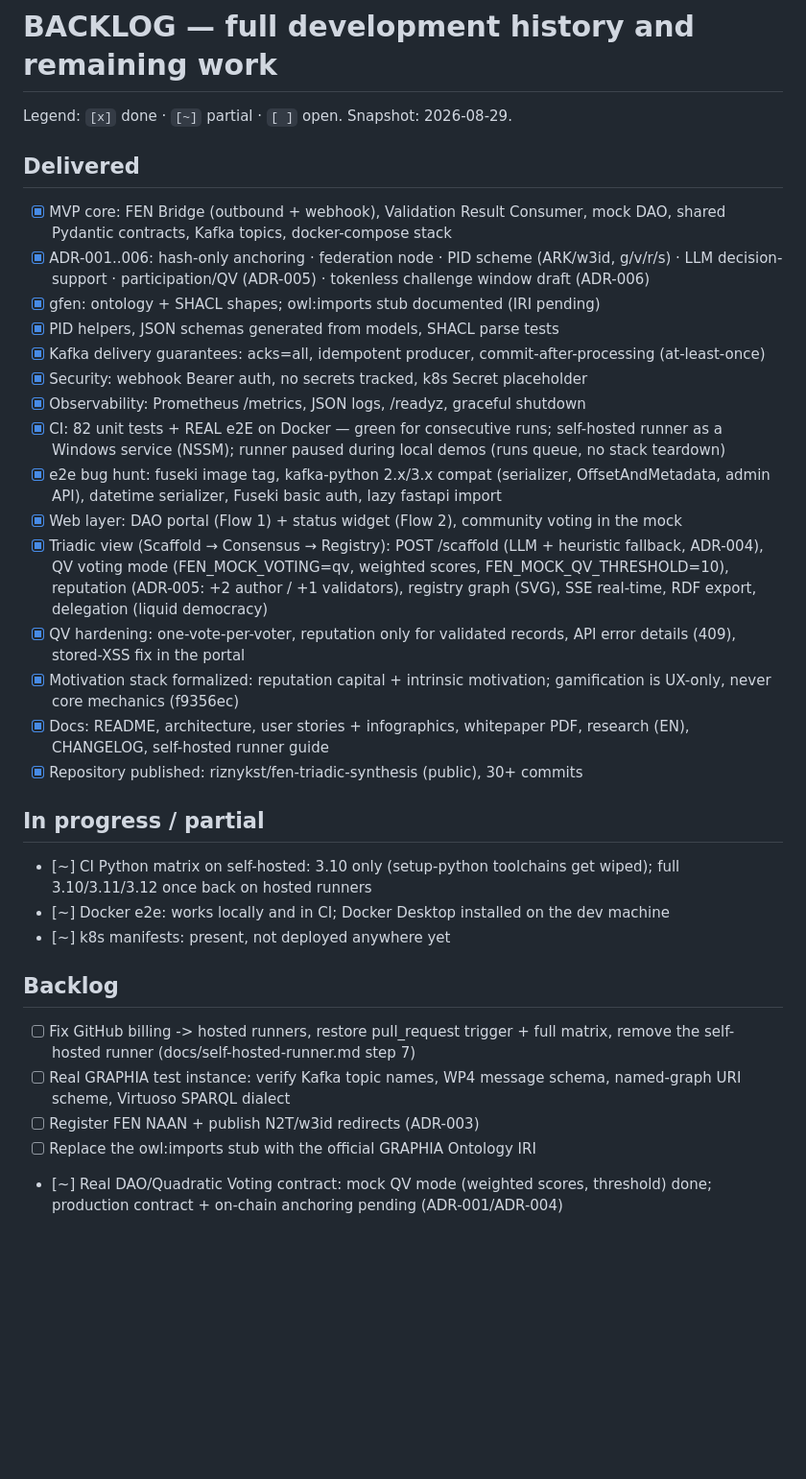
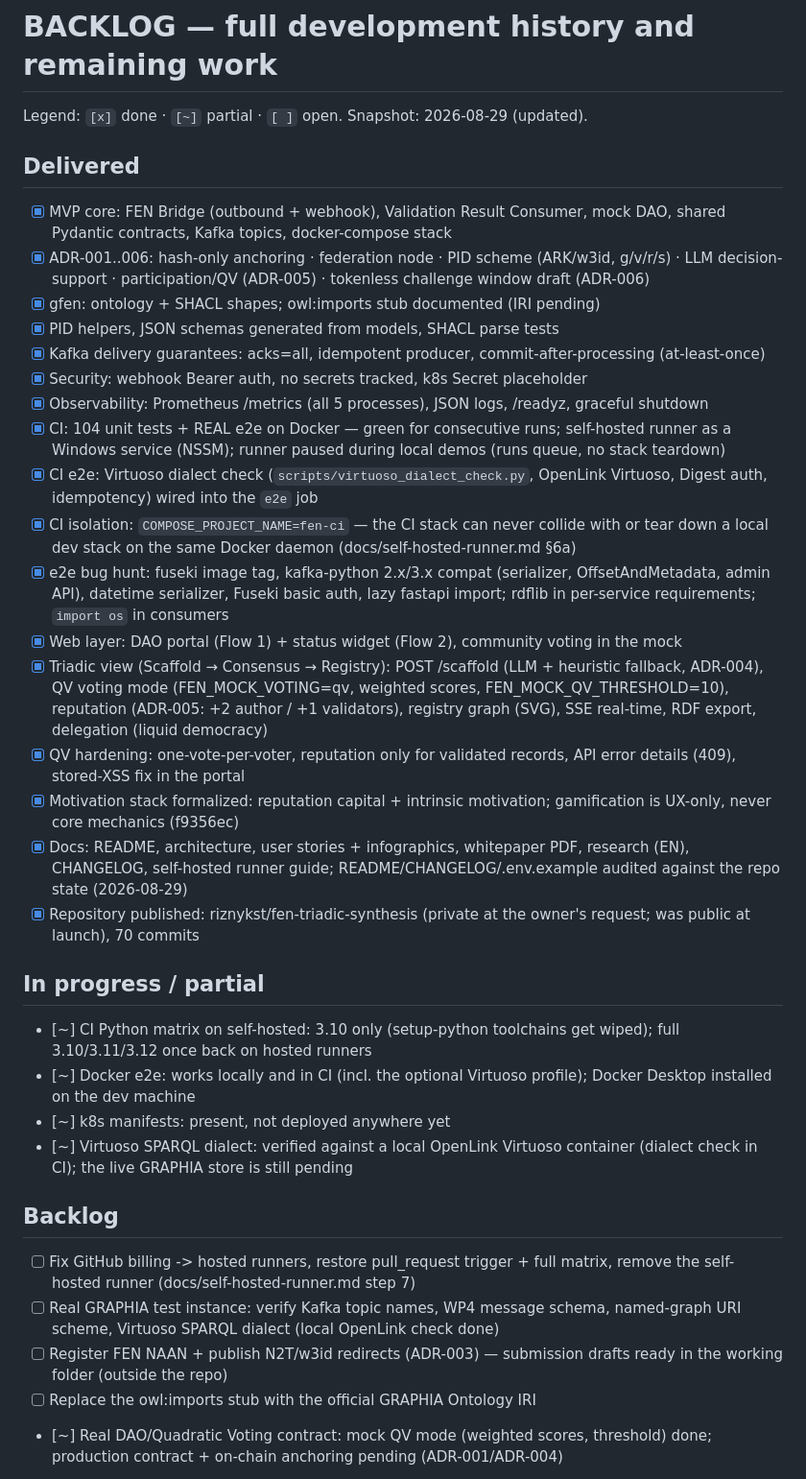
Before and after one commit to riznykst/fen-triadic-synthesis, a Markdown page: docs/BACKLOG.md, the part around the change. Shown at 96% size. GitHub-like rendering; blank space fills up the shorter version.

Commit message:
BACKLOG: sync with repo state (104 tests, Virtuoso dialect check, fen-ci isolation, private repo)
- test count 82 -> 104; added the CI e2e Virtuoso dialect check and the
  COMPOSE_PROJECT_NAME=fen-ci isolation to Delivered
- e2e bug hunt entry now covers the rdflib requirements + import os fixes
- Observability entry: all 5 processes scraped
- repo visibility: public at launch -> private at the owner's request, 70 commits
- partial: Virtuoso dialect verified locally (live GRAPHIA store pending);
  NAAN submission drafts noted as ready in the working folder

```diff
--- a/docs/BACKLOG.md
+++ b/docs/BACKLOG.md
@@ -1,6 +1,6 @@
 # BACKLOG — full development history and remaining work
 
-Legend: `[x]` done · `[~]` partial · `[ ]` open. Snapshot: 2026-08-29.
+Legend: `[x]` done · `[~]` partial · `[ ]` open. Snapshot: 2026-08-29 (updated).
 
 ## Delivered
 - [x] MVP core: FEN Bridge (outbound + webhook), Validation Result Consumer, mock DAO, shared Pydantic contracts, Kafka topics, docker-compose stack
@@ -9,25 +9,28 @@ Legend: `[x]` done · `[~]` partial · `[ ]` open. Snapshot: 2026-08-29.
 - [x] PID helpers, JSON schemas generated from models, SHACL parse tests
 - [x] Kafka delivery guarantees: acks=all, idempotent producer, commit-after-processing (at-least-once)
 - [x] Security: webhook Bearer auth, no secrets tracked, k8s Secret placeholder
-- [x] Observability: Prometheus /metrics, JSON logs, /readyz, graceful shutdown
-- [x] CI: 82 unit tests + REAL e2E on Docker — green for consecutive runs; self-hosted runner as a Windows service (NSSM); runner paused during local demos (runs queue, no stack teardown)
-- [x] e2e bug hunt: fuseki image tag, kafka-python 2.x/3.x compat (serializer, OffsetAndMetadata, admin API), datetime serializer, Fuseki basic auth, lazy fastapi import
+- [x] Observability: Prometheus /metrics (all 5 processes), JSON logs, /readyz, graceful shutdown
+- [x] CI: 104 unit tests + REAL e2e on Docker — green for consecutive runs; self-hosted runner as a Windows service (NSSM); runner paused during local demos (runs queue, no stack teardown)
+- [x] CI e2e: Virtuoso dialect check (`scripts/virtuoso_dialect_check.py`, OpenLink Virtuoso, Digest auth, idempotency) wired into the `e2e` job
+- [x] CI isolation: `COMPOSE_PROJECT_NAME=fen-ci` — the CI stack can never collide with or tear down a local dev stack on the same Docker daemon (docs/self-hosted-runner.md §6a)
+- [x] e2e bug hunt: fuseki image tag, kafka-python 2.x/3.x compat (serializer, OffsetAndMetadata, admin API), datetime serializer, Fuseki basic auth, lazy fastapi import; rdflib in per-service requirements; `import os` in consumers
 - [x] Web layer: DAO portal (Flow 1) + status widget (Flow 2), community voting in the mock
 - [x] Triadic view (Scaffold → Consensus → Registry): POST /scaffold (LLM + heuristic fallback, ADR-004), QV voting mode (FEN_MOCK_VOTING=qv, weighted scores, FEN_MOCK_QV_THRESHOLD=10), reputation (ADR-005: +2 author / +1 validators), registry graph (SVG), SSE real-time, RDF export, delegation (liquid democracy)
 - [x] QV hardening: one-vote-per-voter, reputation only for validated records, API error details (409), stored-XSS fix in the portal
 - [x] Motivation stack formalized: reputation capital + intrinsic motivation; gamification is UX-only, never core mechanics (f9356ec)
-- [x] Docs: README, architecture, user stories + infographics, whitepaper PDF, research (EN), CHANGELOG, self-hosted runner guide
-- [x] Repository published: riznykst/fen-triadic-synthesis (public), 30+ commits
+- [x] Docs: README, architecture, user stories + infographics, whitepaper PDF, research (EN), CHANGELOG, self-hosted runner guide; README/CHANGELOG/.env.example audited against the repo state (2026-08-29)
+- [x] Repository published: riznykst/fen-triadic-synthesis (private at the owner's request; was public at launch), 70 commits
 
 ## In progress / partial
 - [~] CI Python matrix on self-hosted: 3.10 only (setup-python toolchains get wiped); full 3.10/3.11/3.12 once back on hosted runners
-- [~] Docker e2e: works locally and in CI; Docker Desktop installed on the dev machine
+- [~] Docker e2e: works locally and in CI (incl. the optional Virtuoso profile); Docker Desktop installed on the dev machine
 - [~] k8s manifests: present, not deployed anywhere yet
+- [~] Virtuoso SPARQL dialect: verified against a local OpenLink Virtuoso container (dialect check in CI); the live GRAPHIA store is still pending
 
 ## Backlog
 - [ ] Fix GitHub billing -> hosted runners, restore pull_request trigger + full matrix, remove the self-hosted runner (docs/self-hosted-runner.md step 7)
-- [ ] Real GRAPHIA test instance: verify Kafka topic names, WP4 message schema, named-graph URI scheme, Virtuoso SPARQL dialect
-- [ ] Register FEN NAAN + publish N2T/w3id redirects (ADR-003)
+- [ ] Real GRAPHIA test instance: verify Kafka topic names, WP4 message schema, named-graph URI scheme, Virtuoso SPARQL dialect (local OpenLink check done)
+- [ ] Register FEN NAAN + publish N2T/w3id redirects (ADR-003) — submission drafts ready in the working folder (outside the repo)
 - [ ] Replace the owl:imports stub with the official GRAPHIA Ontology IRI
 - [~] Real DAO/Quadratic Voting contract: mock QV mode (weighted scores, threshold) done; production contract + on-chain anchoring pending (ADR-001/ADR-004)
 - [ ] Use LLM4SSH/Quagga as Agentic Scaffolding backends (provider already pluggable via FEN_LLM_*)
```
